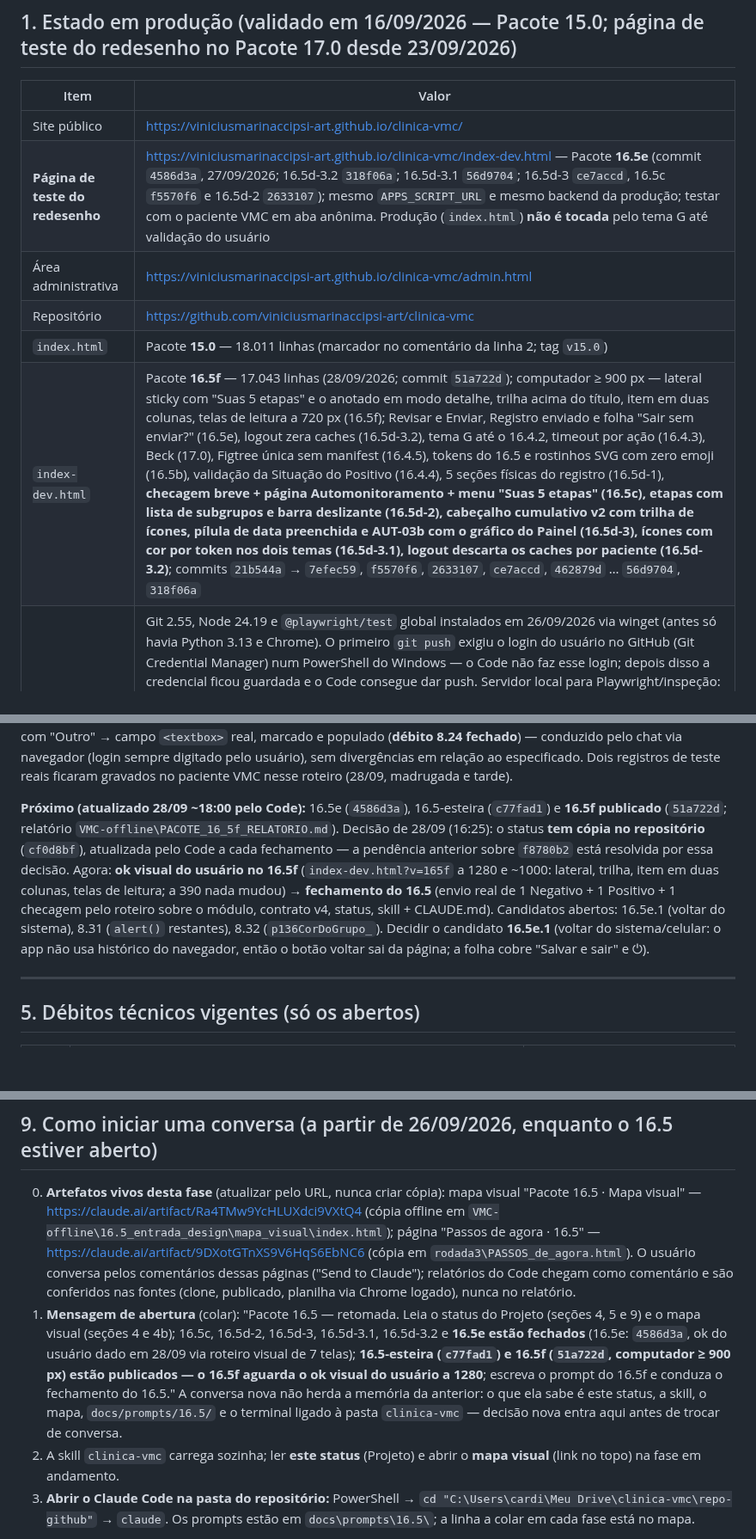
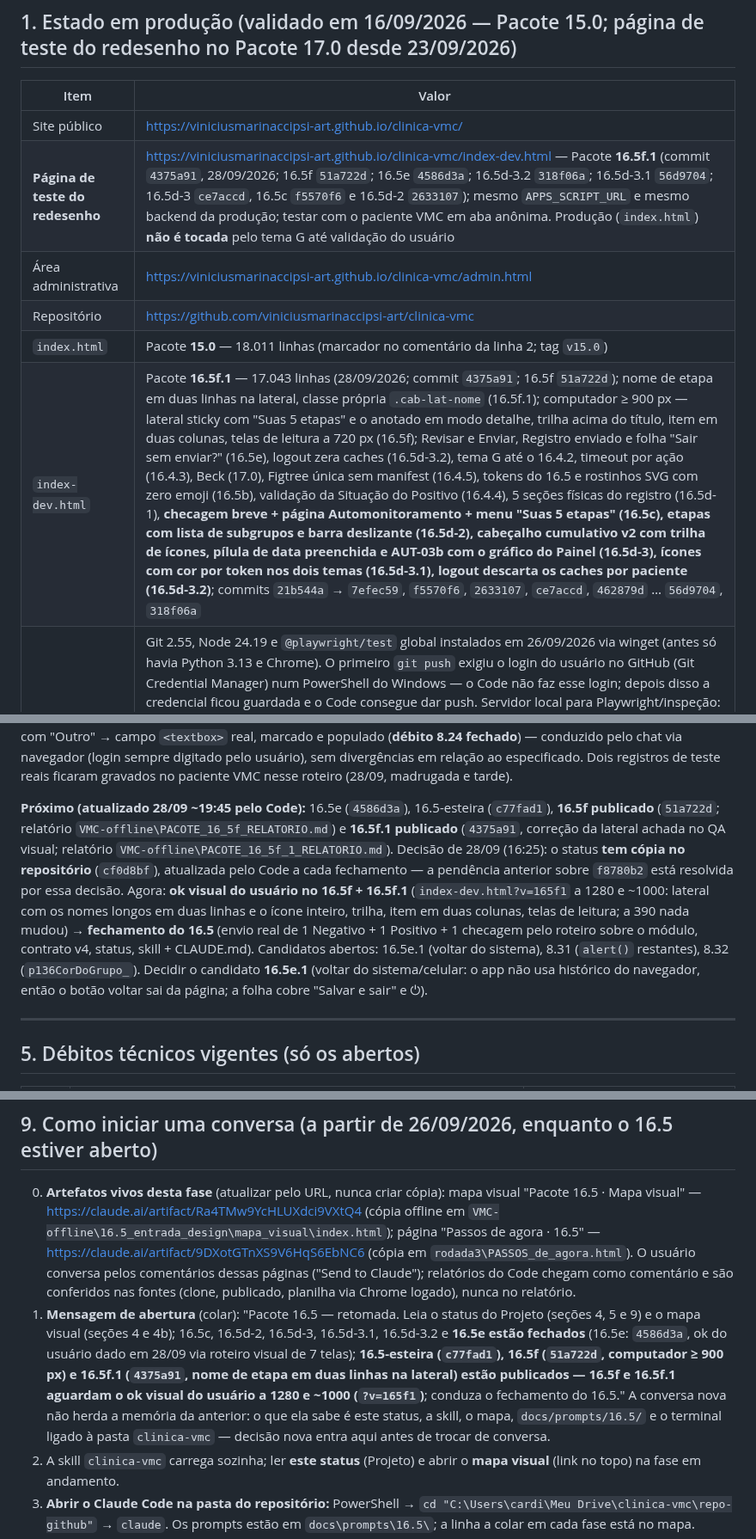
Before and after one commit to viniciusmarinaccipsi-art/clinica-vmc, a Markdown page: status_projeto_vmc.md, 3 parts joined by grey strips. Shown at 86% size. Drawn GitHub-style; blank space fills up the shorter version.

Commit message:
Status 10ª edição — 16.5f.1 publicado (4375a91), lição 94, cópia Drive → repo
Co-Authored-By: Claude Fable 5 <noreply@anthropic.com>
Claude-Session: https://claude.ai/code/session_01SH1QywDpeFDBwWSaxQJrmx

```diff
--- a/status_projeto_vmc.md
+++ b/status_projeto_vmc.md
@@ -21,11 +21,11 @@
 | Item | Valor |
 |---|---|
 | Site público | https://viniciusmarinaccipsi-art.github.io/clinica-vmc/ |
-| **Página de teste do redesenho** | https://viniciusmarinaccipsi-art.github.io/clinica-vmc/index-dev.html — Pacote **16.5e** (commit `4586d3a`, 27/09/2026; 16.5d-3.2 `318f06a`; 16.5d-3.1 `56d9704`; 16.5d-3 `ce7accd`, 16.5c `f5570f6` e 16.5d-2 `2633107`); mesmo `APPS_SCRIPT_URL` e mesmo backend da produção; testar com o paciente VMC em aba anônima. Produção (`index.html`) **não é tocada** pelo tema G até validação do usuário |
+| **Página de teste do redesenho** | https://viniciusmarinaccipsi-art.github.io/clinica-vmc/index-dev.html — Pacote **16.5f.1** (commit `4375a91`, 28/09/2026; 16.5f `51a722d`; 16.5e `4586d3a`; 16.5d-3.2 `318f06a`; 16.5d-3.1 `56d9704`; 16.5d-3 `ce7accd`, 16.5c `f5570f6` e 16.5d-2 `2633107`); mesmo `APPS_SCRIPT_URL` e mesmo backend da produção; testar com o paciente VMC em aba anônima. Produção (`index.html`) **não é tocada** pelo tema G até validação do usuário |
 | Área administrativa | https://viniciusmarinaccipsi-art.github.io/clinica-vmc/admin.html |
 | Repositório | https://github.com/viniciusmarinaccipsi-art/clinica-vmc |
 | `index.html` | Pacote **15.0** — 18.011 linhas (marcador no comentário da linha 2; tag `v15.0`) |
-| `index-dev.html` | Pacote **16.5f** — 17.043 linhas (28/09/2026; commit `51a722d`); computador ≥ 900 px — lateral sticky com "Suas 5 etapas" e o anotado em modo detalhe, trilha acima do título, item em duas colunas, telas de leitura a 720 px (16.5f); Revisar e Enviar, Registro enviado e folha "Sair sem enviar?" (16.5e), logout zera caches (16.5d-3.2), tema G até o 16.4.2, timeout por ação (16.4.3), Beck (17.0), Figtree única sem manifest (16.4.5), tokens do 16.5 e rostinhos SVG com zero emoji (16.5b), validação da Situação do Positivo (16.4.4), 5 seções físicas do registro (16.5d-1), **checagem breve + página Automonitoramento + menu "Suas 5 etapas" (16.5c), etapas com lista de subgrupos e barra deslizante (16.5d-2), cabeçalho cumulativo v2 com trilha de ícones, pílula de data preenchida e AUT-03b com o gráfico do Painel (16.5d-3), ícones com cor por token nos dois temas (16.5d-3.1), logout descarta os caches por paciente (16.5d-3.2)**; commits `21b544a` → `7efec59`, `f5570f6`, `2633107`, `ce7accd`, `462879d` … `56d9704`, `318f06a` |
+| `index-dev.html` | Pacote **16.5f.1** — 17.043 linhas (28/09/2026; commit `4375a91`; 16.5f `51a722d`); nome de etapa em duas linhas na lateral, classe própria `.cab-lat-nome` (16.5f.1); computador ≥ 900 px — lateral sticky com "Suas 5 etapas" e o anotado em modo detalhe, trilha acima do título, item em duas colunas, telas de leitura a 720 px (16.5f); Revisar e Enviar, Registro enviado e folha "Sair sem enviar?" (16.5e), logout zera caches (16.5d-3.2), tema G até o 16.4.2, timeout por ação (16.4.3), Beck (17.0), Figtree única sem manifest (16.4.5), tokens do 16.5 e rostinhos SVG com zero emoji (16.5b), validação da Situação do Positivo (16.4.4), 5 seções físicas do registro (16.5d-1), **checagem breve + página Automonitoramento + menu "Suas 5 etapas" (16.5c), etapas com lista de subgrupos e barra deslizante (16.5d-2), cabeçalho cumulativo v2 com trilha de ícones, pílula de data preenchida e AUT-03b com o gráfico do Painel (16.5d-3), ícones com cor por token nos dois temas (16.5d-3.1), logout descarta os caches por paciente (16.5d-3.2)**; commits `21b544a` → `7efec59`, `f5570f6`, `2633107`, `ce7accd`, `462879d` … `56d9704`, `318f06a` |
 | **Esteira neste PC (VINÍCIUS-DELL)** | Git 2.55, Node 24.19 e `@playwright/test` global instalados em 26/09/2026 via winget (antes só havia Python 3.13 e Chrome). O primeiro `git push` exigiu o login do usuário no GitHub (Git Credential Manager) num PowerShell do Windows — o Code não faz esse login; depois disso a credencial ficou guardada e o Code consegue dar push. Servidor local para Playwright/inspeção: `python -m http.server 8765 --directory repo-github` (`.claude\launch.json` na raiz `clinica-vmc`). **Esteira versionada desde o 16.5-esteira (`c77fad1`, 28/09):** `scripts/vmc_playwright_base.js` (módulo dos roteiros), `scripts/vmc_fumaca.js` (fumaça no publicado), `scripts/validar_index_dev.py` (validação estática antes × depois), `conferir_entrega_16_5.py --so-gabarito` (md5), `docs/prompts/MODELO_PROMPT.md`. **Status no repositório (decisão do usuário, 28/09 16:25):** `repo-github\status_projeto_vmc.md` é cópia versionada deste arquivo, atualizada a cada fechamento de pacote (o Code copia o Drive → repo no passo "Docs" e commita junto); a **fonte continua sendo o Drive** (e a cópia-mestra no Projeto). Os IDs de planilha/implantação que ele contém já são públicos pela `APPS_SCRIPT_URL` ou protegidos pelas permissões do Google; senhas nunca constaram. `.gitignore` não o ignora mais |
 | `admin.html` | Pacote **13.1.2** — 1.277 linhas |
 | `Código.js` no Apps Script (o "`Code.gs`") | Pacote **17.0** — 2.953 linhas, `VERSAO_PACOTE = '17.0'`. Implantação de produção na versão **@26** (17.0, 23/09/2026); @25 = 15.0; @24 = 14.1. O 17.0 é **aditivo** (1 ação nova `lerItensInstrumento`, a 33ª; nenhuma coluna nova no paciente) e a produção `index.html` não o usa. **O 16.5 não altera o backend** |
@@ -178,7 +179,7 @@ clinica-vmc\
 
 **16.5e fechado (28/09 ~14:45, ok do usuário dado):** roteiro visual de 7 telas — pílula "Salvar e sair" → folha "Sair sem enviar?" (alça, fundo, Esc); "ver tudo" → Revisar e Enviar em leitura → "editar" volta à etapa e retorna à revisão; Revisar e Enviar completo (bloco HUMOR, chip "feita", contagem, chips nas etapas 1 e 5, item + barra + nota nas 2–4, "Outro (…)"); "Enviar Registro" (spinner) → "Registro enviado" ("Hoje, dd/mm · hh:mm", frase, "Fazer também…", Painel, Voltar ao início); AUT-03b com "Fazer um registro completo"; ⏻ no meio do fluxo → mesma folha (o "Sair" real também foi testado, sem querer, e confirmou que o rascunho é descartado, como a folha avisa); Meus Registros → editar registro com "Outro" → campo `<textbox>` real, marcado e populado (**débito 8.24 fechado**) — conduzido pelo chat via navegador (login sempre digitado pelo usuário), sem divergências em relação ao especificado. Dois registros de teste reais ficaram gravados no paciente VMC nesse roteiro (28/09, madrugada e tarde).
 
-**Próximo (atualizado 28/09 ~18:00 pelo Code):** 16.5e (`4586d3a`), 16.5-esteira (`c77fad1`) e **16.5f publicado** (`51a722d`; relatório `VMC-offline\PACOTE_16_5f_RELATORIO.md`). Decisão de 28/09 (16:25): o status **tem cópia no repositório** (`cf0d8bf`), atualizada pelo Code a cada fechamento — a pendência anterior sobre `f8780b2` está resolvida por essa decisão. Agora: **ok visual do usuário no 16.5f** (`index-dev.html?v=165f` a 1280 e ~1000: lateral, trilha, item em duas colunas, telas de leitura; a 390 nada mudou) → **fechamento do 16.5** (envio real de 1 Negativo + 1 Positivo + 1 checagem pelo roteiro sobre o módulo, contrato v4, status, skill + CLAUDE.md). Candidatos abertos: 16.5e.1 (voltar do sistema), 8.31 (`alert()` restantes), 8.32 (`p136CorDoGrupo_`). Decidir o candidato **16.5e.1** (voltar do sistema/celular: o app não usa histórico do navegador, então o botão voltar sai da página; a folha cobre "Salvar e sair" e ⏻).
+**Próximo (atualizado 28/09 ~19:45 pelo Code):** 16.5e (`4586d3a`), 16.5-esteira (`c77fad1`), **16.5f publicado** (`51a722d`; relatório `VMC-offline\PACOTE_16_5f_RELATORIO.md`) e **16.5f.1 publicado** (`4375a91`, correção da lateral achada no QA visual; relatório `VMC-offline\PACOTE_16_5f_1_RELATORIO.md`). Decisão de 28/09 (16:25): o status **tem cópia no repositório** (`cf0d8bf`), atualizada pelo Code a cada fechamento — a pendência anterior sobre `f8780b2` está resolvida por essa decisão. Agora: **ok visual do usuário no 16.5f + 16.5f.1** (`index-dev.html?v=165f1` a 1280 e ~1000: lateral com os nomes longos em duas linhas e o ícone inteiro, trilha, item em duas colunas, telas de leitura; a 390 nada mudou) → **fechamento do 16.5** (envio real de 1 Negativo + 1 Positivo + 1 checagem pelo roteiro sobre o módulo, contrato v4, status, skill + CLAUDE.md). Candidatos abertos: 16.5e.1 (voltar do sistema), 8.31 (`alert()` restantes), 8.32 (`p136CorDoGrupo_`). Decidir o candidato **16.5e.1** (voltar do sistema/celular: o app não usa histórico do navegador, então o botão voltar sai da página; a folha cobre "Salvar e sair" e ⏻).
 
 ---
 
@@ -261,7 +263,7 @@ Nomenclatura `index_pacoteN_vX.html` e pastas `Backup - *`; preparação PWA; ab
 ## 9. Como iniciar uma conversa (a partir de 26/09/2026, enquanto o 16.5 estiver aberto)
 
 0. **Artefatos vivos desta fase** (atualizar pelo URL, nunca criar cópia): mapa visual "Pacote 16.5 · Mapa visual" — https://claude.ai/artifact/Ra4TMw9YcHLUXdci9VXtQ4 (cópia offline em `VMC-offline\16.5_entrada_design\mapa_visual\index.html`); página "Passos de agora · 16.5" — https://claude.ai/artifact/9DXotGTnXS9V6HqS6EbNC6 (cópia em `rodada3\PASSOS_de_agora.html`). O usuário conversa pelos comentários dessas páginas ("Send to Claude"); relatórios do Code chegam como comentário e são conferidos nas fontes (clone, publicado, planilha via Chrome logado), nunca no relatório.
-0. **Mensagem de abertura** (colar): "Pacote 16.5 — retomada. Leia o status do Projeto (seções 4, 5 e 9) e o mapa visual (seções 4 e 4b); 16.5c, 16.5d-2, 16.5d-3, 16.5d-3.1, 16.5d-3.2 e **16.5e estão fechados** (16.5e: `4586d3a`, ok do usuário dado em 28/09 via roteiro visual de 7 telas); **16.5-esteira (`c77fad1`) e 16.5f (`51a722d`, computador ≥ 900 px) estão publicados — o 16.5f aguarda o ok visual do usuário a 1280**; escreva o prompt do 16.5f e conduza o fechamento do 16.5." A conversa nova não herda a memória da anterior: o que ela sabe é este status, a skill, o mapa, `docs/prompts/16.5/` e o terminal ligado à pasta `clinica-vmc` — decisão nova entra aqui antes de trocar de conversa.
+0. **Mensagem de abertura** (colar): "Pacote 16.5 — retomada. Leia o status do Projeto (seções 4, 5 e 9) e o mapa visual (seções 4 e 4b); 16.5c, 16.5d-2, 16.5d-3, 16.5d-3.1, 16.5d-3.2 e **16.5e estão fechados** (16.5e: `4586d3a`, ok do usuário dado em 28/09 via roteiro visual de 7 telas); **16.5-esteira (`c77fad1`), 16.5f (`51a722d`, computador ≥ 900 px) e 16.5f.1 (`4375a91`, nome de etapa em duas linhas na lateral) estão publicados — 16.5f e 16.5f.1 aguardam o ok visual do usuário a 1280 e ~1000 (`?v=165f1`)**; conduza o fechamento do 16.5." A conversa nova não herda a memória da anterior: o que ela sabe é este status, a skill, o mapa, `docs/prompts/16.5/` e o terminal ligado à pasta `clinica-vmc` — decisão nova entra aqui antes de trocar de conversa.
 1. A skill `clinica-vmc` carrega sozinha; ler **este status** (Projeto) e abrir o **mapa visual** (link no topo) na fase em andamento.
 2. **Abrir o Claude Code na pasta do repositório:** PowerShell → `cd "C:\Users\cardi\Meu Drive\clinica-vmc\repo-github"` → `claude`. Os prompts estão em `docs\prompts\16.5\`; a linha a colar em cada fase está no mapa.
 3. Dizer em qual fase se está. Decisões técnicas: Claude. Produto, clínica e UX: usuário (as do 16.5 já estão tomadas na seção 4).
```
Also changed, not shown: other parts of status_projeto_vmc.md (+3 -1 lines).
